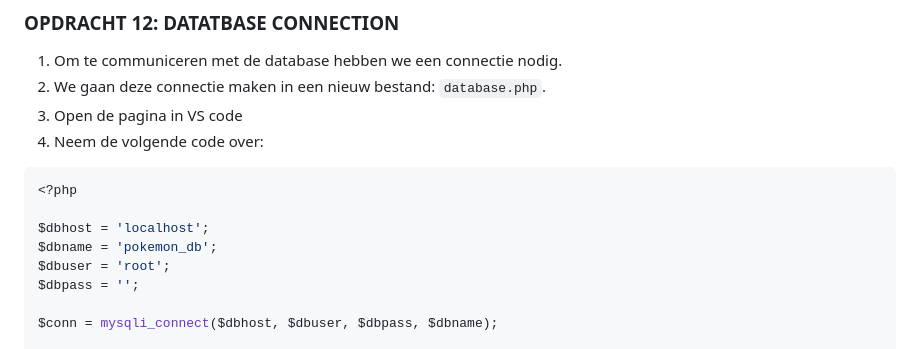
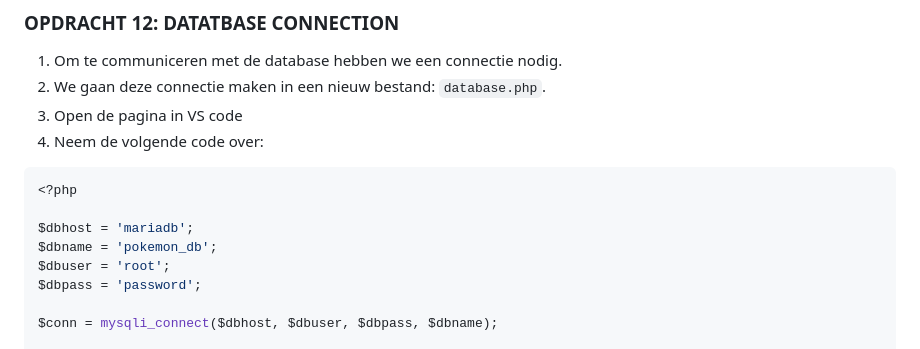
Before and after one commit to NOVA-college-Haarlem/backend_-_frontend_2025, a Markdown page: Blok 3/Week 2.md, the part around the change. Drawn GitHub-style.

Commit message:
updated creds

````diff
--- a/Blok 3/Week 2.md
+++ b/Blok 3/Week 2.md
@@ -51,10 +51,10 @@
 ```php
 <?php
 
-$dbhost = 'localhost';
+$dbhost = 'mariadb';
 $dbname = 'pokemon_db';
 $dbuser = 'root';
-$dbpass = '';
+$dbpass = 'password';
 
 $conn = mysqli_connect($dbhost, $dbuser, $dbpass, $dbname);
 
````
